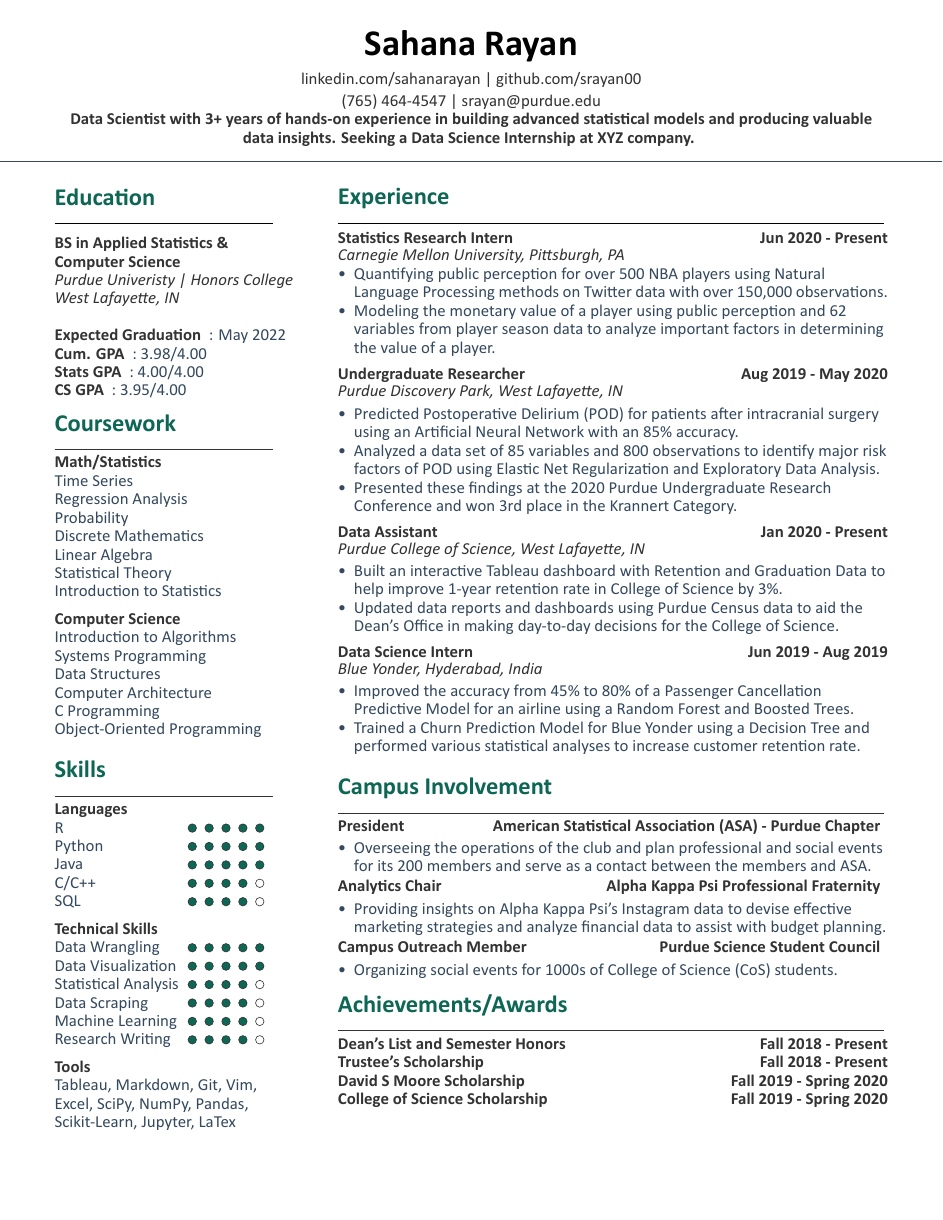
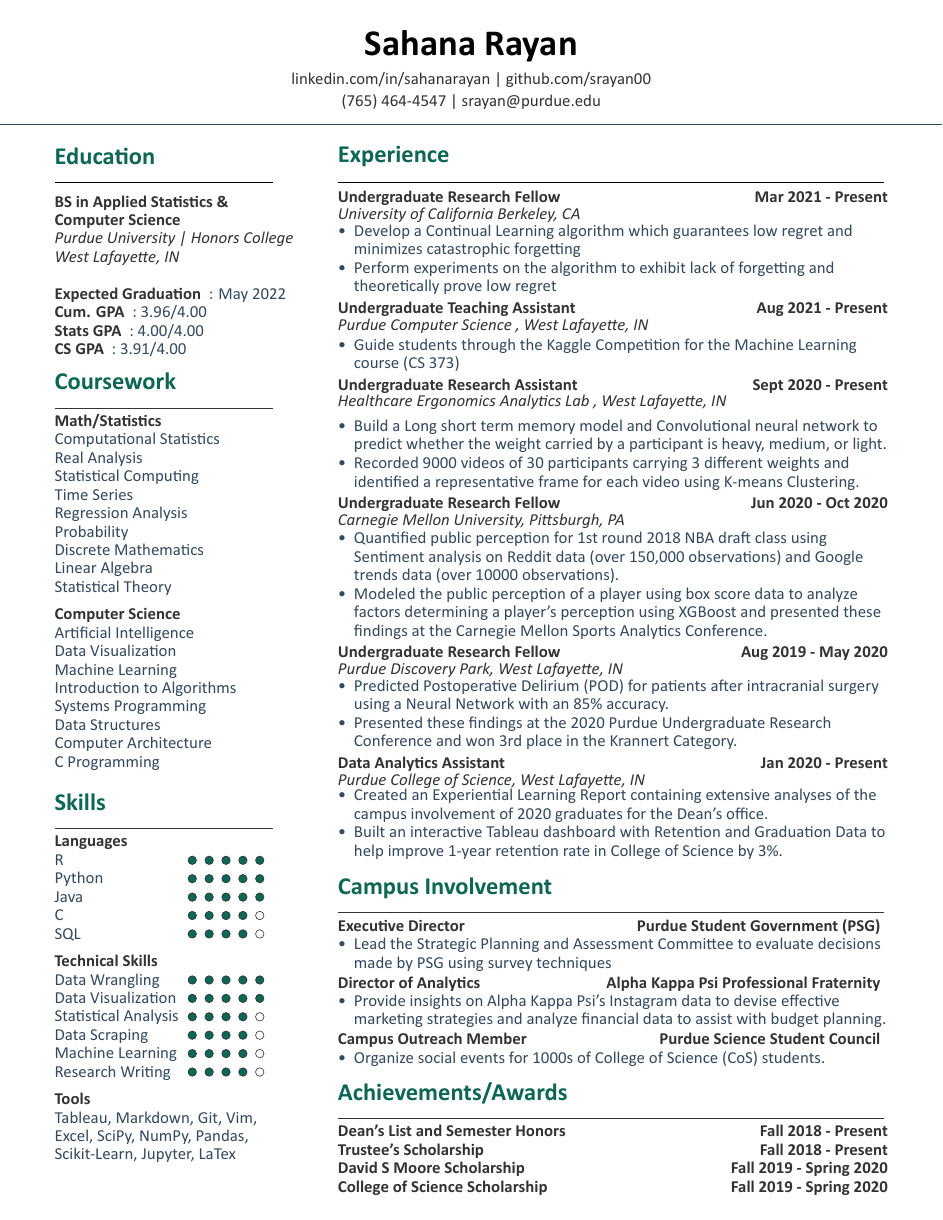
Before and after one commit to srayan00/Sahana-Resume, a LaTeX document (main.tex): the whole page. Compiled offline with XeLaTeX.

Commit message:
Updates from Overleaf

```diff
--- a/main.tex
+++ b/main.tex
@@ -14,10 +14,11 @@
 	%\header{Sahana Rayan}\\
 %\end{large}
 \namesection{Sahana Rayan}
-{\href{https://www.linkedin.com/in/sahanarayan}{linkedin.com/sahanarayan} |
+{\href{https://www.linkedin.com/in/sahanarayan}{linkedin.com/in/sahanarayan} |
  \href{https://github.com/srayan00}{github.com/srayan00}\\
 (765) 464-4547 | srayan@purdue.edu \\
-\custombold{Data Scientist with 3+ years of hands-on experience in building advanced statistical models and producing valuable data insights.  Seeking a Data Science Internship at XYZ company.}}
+%\custombold{Data Scientist with 3+ years of hands-on experience in building advanced statistical models and producing valuable data insights. U.S. citizen seeking a Research internship.}
+}
 %%%%%%%%%%%%%%%%%%%%%%%%%%%%%%%%%%%%%%
 %
 %     COLUMN ONE
@@ -27,17 +28,18 @@
 %%%%%%%%%%%%%%%%%%%%%%%%%%%%%%%%%%%%%%
 %     EDUCATION
 %%%%%%%%%%%%%%%%%%%%%%%%%%%%%%%%%%%%%%
+\vspace{-3pt}
 \section{Education}
 \noindent\rule{5cm}{0.4pt}\\
 %\datecolor{20XX-20YY}
 \vspace{-8pt}
 \subsection{BS in Applied Statistics \&\newline Computer Science}
-\location{Purdue Univeristy | Honors College}
+\location{Purdue University | Honors College}
 \location{West Lafayette, IN}\\
 \custombold{Expected Graduation} : May 2022\\
-\custombold{Cum. GPA} : 3.98/4.00\\
+\custombold{Cum. GPA} : 3.96/4.00\\
 \custombold{Stats GPA} : 4.00/4.00\\
-\custombold{CS GPA} : 3.95/4.00
+\custombold{CS GPA} : 3.91/4.00
 \vspace{-5pt}
 \sectionsep
 
@@ -47,21 +49,25 @@
 \section{Coursework}
 \noindent\rule{5cm}{0.4pt}
 \subsection{Math/Statistics}
+Computational Statistics\\
+Real Analysis\\
+Statistical Computing\\
 Time Series\\
 Regression Analysis\\
 Probability\\
 Discrete Mathematics\\
 Linear Algebra\\
-Statistical Theory\\
-Introduction to Statistics
+Statistical Theory
 \vspace{6pt}
 \subsection{Computer Science}
+Artificial Intelligence \\
+Data Visualization \\
+Machine Learning\\
 Introduction to Algorithms\\
 Systems Programming\\
 Data Structures\\
 Computer Architecture\\
-C Programming\\
-Object-Oriented Programming
+C Programming
 \sectionsep
 
 %%%%%%%%%%%%%%%%%%%%%%%%%%%%%%%%%%%%%%
@@ -79,7 +85,7 @@ Python \hfill\grade{5}\hspace{40pt}
 \subsection{}\vspace{-12pt}
 Java \hfill\grade{5}\hspace{40pt}
 \subsection{}\vspace{-12pt}
-C/C++ \hfill\grade{4}\hspace{40pt}
+C \hfill\grade{4}\hspace{40pt}
 \subsection{}\vspace{-12pt}
 SQL \hspace*{0pt}\hfill\grade{4}\hspace{40pt}
 \subsection{}\vspace{-12pt}
@@ -116,58 +122,104 @@ Tableau, Markdown, Git, Vim,\\ Excel, SciPy, NumPy, Pandas, \\ Scikit-Learn, Jup
 %%%%%%%%%%%%%%%%%%%%%%%%%%%%%%%%%%%%%%
 %     EXPERIENCE
 %%%%%%%%%%%%%%%%%%%%%%%%%%%%%%%%%%%%%%
-\vspace{-1pt}
+\vspace{-4pt}
 \section{Experience}
 \noindent\rule{12.5cm}{0.4pt}
 %\datecolor{20XX-now}
-\runsubsection{Statistics Research Intern}
-\descript{Jun 2020 - Present}
+\runsubsection{Undergraduate Research Fellow}
+\descript{Mar 2021 - Present}
 \vspace{-4pt}
-\location{Carnegie Mellon University, Pittsburgh, PA}
+\location{University of California Berkeley, CA}
+\vspace{-1pt}
 \noindent
 \begin{tightemize}
-\item Quantifying public perception for over 500 NBA players using Natural Language Processing methods on Twitter data with over 150,000 observations.
-\item Modeling the monetary value of a player using public perception and 62 variables from player season data to analyze important factors in determining the value of a player.
+\item Develop a Continual Learning algorithm which guarantees low regret and minimizes catastrophic forgetting
+\item Perform experiments on the algorithm to exhibit lack of forgetting and theoretically prove low regret
 \end{tightemize}
 \sectionsep
 
-\runsubsection{Undergraduate Researcher}
+\vspace{-3pt}
+\runsubsection{Undergraduate Teaching Assistant}
+\descript{Aug 2021 - Present}
+\vspace{-4pt}
+\location{Purdue Computer Science , West Lafayette, IN}
+\vspace{-7pt}
+\noindent
+\begin{tightemize}
+\item Guide students through the Kaggle Competition for the Machine Learning course (CS 373)
+\end{tightemize}
+\sectionsep
+
+\vspace{-3pt}
+\runsubsection{Undergraduate Research Assistant}
+\descript{Sept 2020 - Present}
+\vspace{-4pt}
+\location{Healthcare Ergonomics Analytics Lab , West Lafayette, IN}
+\vspace{-4pt}
+\noindent
+\begin{tightemize}
+\item Build a Long short term memory model and Convolutional neural network to predict whether the weight carried by a participant is heavy, medium, or light.
+\item Recorded 9000 videos of 30 participants carrying 3 different weights and identified a representative frame for each video using K-means Clustering.
+\end{tightemize}
+\sectionsep
+
+\vspace{-3pt}
+\runsubsection{Undergraduate Research Fellow}
+\descript{Jun 2020 - Oct 2020}
+\vspace{-4pt}
+\location{Carnegie Mellon University, Pittsburgh, PA}
+\vspace{-8pt}
+\noindent
+\begin{tightemize}
+\item Quantified public perception for 1st round 2018 NBA draft class using Sentiment analysis on Reddit data (over 150,000 observations) and Google trends data (over 10000 observations).
+\item Modeled the public perception of a player using box score data to analyze factors determining a player's perception using XGBoost and presented these findings at the Carnegie Mellon Sports Analytics Conference.
+\end{tightemize}
+\sectionsep
+\vspace{-3pt}
+
+\runsubsection{Undergraduate Research Fellow}
 \descript{Aug 2019 - May 2020}
 \vspace{-4pt}
 \location{Purdue Discovery Park, West Lafayette, IN}
+\vspace{-4pt}
 \noindent
 \begin{tightemize}
 \vspace{-5pt}
-\item Predicted Postoperative Delirium (POD) for patients after intracranial surgery using an Artificial Neural Network with an 85\% accuracy.
-\item Analyzed a data set of 85 variables and 800 observations to identify major risk factors of POD using Elastic Net Regularization and Exploratory Data Analysis.
+\item Predicted Postoperative Delirium (POD) for patients after intracranial surgery using a Neural Network with an 85\% accuracy.
+% \item Analyzed a data set of 85 variables and 800 observations to identify major risk factors of POD using Elastic Net Regularization and Exploratory Data Analysis.
 \item Presented these findings at the 2020 Purdue Undergraduate Research Conference and won 3rd place in the Krannert Category.
 \end{tightemize}
 \sectionsep
+\vspace{-3pt}
 
-\runsubsection{Data Assistant}
+\runsubsection{Data Analytics Assistant}
 \descript{Jan 2020 - Present}
 \vspace{-4pt}
 \location{Purdue College of Science, West Lafayette, IN}
+\vspace{-4pt}
 \noindent
 \begin{tightemize}
 \vspace{-6pt}
+\item Created an Experiential Learning Report containing extensive analyses of the campus involvement of 2020 graduates for the Dean's office.
 \item Built an interactive Tableau dashboard with Retention and Graduation Data to help improve 1-year retention rate in College of Science by 3\%.
-\item Updated data reports and dashboards using Purdue Census data to aid the Dean's Office in making day-to-day decisions for the College of Science.
+%\item Updated data reports and dashboards using Purdue Census data to aid the Dean's Office in making day-to-day decisions for the College of Science.
 \end{tightemize}
 \sectionsep
+\vspace{-3pt}
 
-\runsubsection{Data Science Intern}
-\descript{Jun 2019 - Aug 2019}
-\vspace{-4pt}
-\location{Blue Yonder, Hyderabad, India}
-\noindent
-\begin{tightemize}
-\vspace{-6pt}
-\item Improved the accuracy from 45\% to 80\% of a Passenger Cancellation Predictive Model for an airline using a Random Forest and Boosted Trees.
-\item Trained a Churn Prediction Model for Blue Yonder using a Decision Tree and performed various statistical analyses to increase customer retention rate.
-\end{tightemize}
-\sectionsep
-
+% \runsubsection{Data Science Intern}
+% \descript{Jun 2019 - Aug 2019}
+% \vspace{-4pt}
+% \location{Blue Yonder, Hyderabad, India}
+% \vspace{-4pt}
+% \noindent
+% \begin{tightemize}
+% \vspace{-6pt}
+% \item Improved the accuracy from 45\% to 80\% of a Passenger Cancellation Predictive Model for an airline using a Random Forest and Boosted Trees.
+% \item Trained a Churn Prediction Model for Blue Yonder using a Decision Tree and performed various statistical analyses to increase customer retention rate.
+% \end{tightemize}
+% \sectionsep
+% \vspace{-5pt}
 %\runsubsection{Research Intern}
 %\descript{May 2017 - Dec 2017}
 %\vspace{-4pt}
@@ -182,25 +234,33 @@ Tableau, Markdown, Git, Vim,\\ Excel, SciPy, NumPy, Pandas, \\ Scikit-Learn, Jup
 \section{Campus Involvement}
 \noindent\rule{12.5cm}{0.4pt}
 
-\runsubsection{President \hfill American Statistical Association (ASA) - Purdue Chapter}
+\runsubsection{Executive Director \hfill Purdue Student Government (PSG)}
 %\descript{American Statistical Association (ASA) - Purdue Chapter}
-\vspace{-6pt}
+\vspace{-8pt}
 \begin{tightemize}
-\item Overseeing the operations of the club and plan professional and social events for its 200 members and serve as a contact between the members and ASA.
+\item Lead the Strategic Planning and Assessment Committee to evaluate decisions made by PSG using survey techniques
 \end{tightemize}
 \vspace{1pt}
 
-\runsubsection{Analytics Chair \hfill Alpha Kappa Psi Professional Fraternity}
-\vspace{-5pt}
+% \runsubsection{President \hfill American Statistical Association (ASA) - Purdue Chapter}
+% %\descript{American Statistical Association (ASA) - Purdue Chapter}
+% \vspace{-8pt}
+% \begin{tightemize}
+% \item Oversee the operations of the club and plan professional and social events for its 200 members and serve as a contact between the members and ASA.
+% \end{tightemize}
+% \vspace{1pt}
+
+\runsubsection{Director of Analytics \hfill Alpha Kappa Psi Professional Fraternity}
+\vspace{-8pt}
 \begin{tightemize}
-\item Providing insights on Alpha Kappa Psi's Instagram data to devise effective marketing strategies and analyze financial data to assist with budget planning.
+\item Provide insights on Alpha Kappa Psi's Instagram data to devise effective marketing strategies and analyze financial data to assist with budget planning.
 \end{tightemize}
 \vspace{1pt}
 
 \runsubsection{Campus Outreach Member \hfill Purdue Science Student Council}
-\vspace{-5pt}
+\vspace{-8pt}
 \begin{tightemize}
-\item Organizing social events for 1000s of College of Science (CoS) students.
+\item Organize social events for 1000s of College of Science (CoS) students.
 \end{tightemize}
 %%%%%%%%%%%%%%%%%%%%%%%%%%%%%%%%%%%%%%
 %     AWARDS
```
